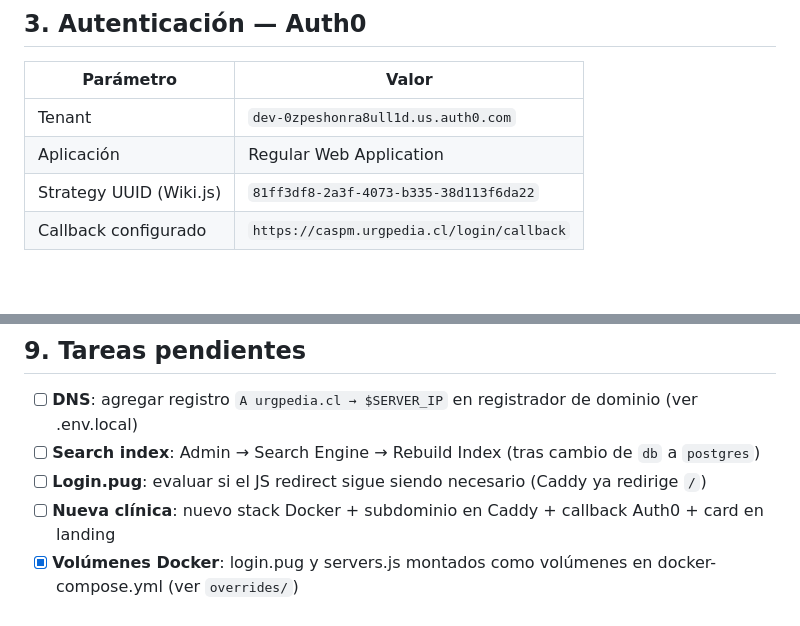
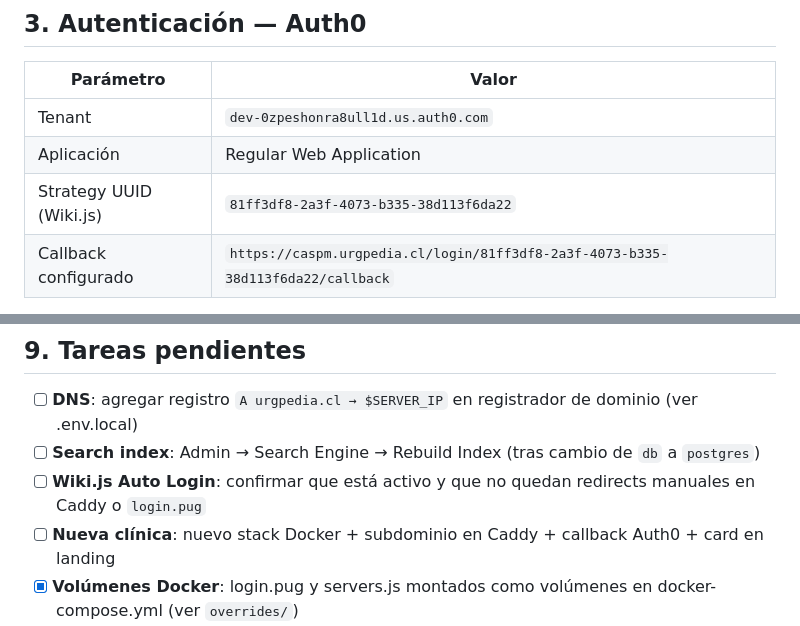
Before and after one commit to nicoveraz/manual-urgencia-andes-salud, a Markdown page: docs/ESTADO-ACTUAL.md, 2 parts joined by grey strips. GitHub-like rendering; blank space fills up the shorter version.

```diff
--- a/docs/ESTADO-ACTUAL.md
+++ b/docs/ESTADO-ACTUAL.md
@@ -77,6 +75,6 @@ caspm.urgpedia.cl {
 | Tenant | `dev-0zpeshonra8ull1d.us.auth0.com` |
 | Aplicación | Regular Web Application |
 | Strategy UUID (Wiki.js) | `81ff3df8-2a3f-4073-b335-38d113f6da22` |
-| Callback configurado | `https://caspm.urgpedia.cl/login/callback` |
+| Callback configurado | `https://caspm.urgpedia.cl/login/81ff3df8-2a3f-4073-b335-38d113f6da22/callback` |
 
 **Para agregar una nueva clínica:**
@@ -214,7 +213,7 @@ scripts/*-users-*.py
 
 - [ ] **DNS**: agregar registro `A urgpedia.cl → $SERVER_IP` en registrador de dominio (ver .env.local)
 - [ ] **Search index**: Admin → Search Engine → Rebuild Index (tras cambio de `db` a `postgres`)
-- [ ] **Login.pug**: evaluar si el JS redirect sigue siendo necesario (Caddy ya redirige `/`)
+- [ ] **Wiki.js Auto Login**: confirmar que está activo y que no quedan redirects manuales en Caddy o `login.pug`
 - [ ] **Nueva clínica**: nuevo stack Docker + subdominio en Caddy + callback Auth0 + card en landing
 - [x] **Volúmenes Docker**: login.pug y servers.js montados como volúmenes en docker-compose.yml (ver `overrides/`)
 
```
Also changed, not shown: other parts of docs/ESTADO-ACTUAL.md (+12 -13 lines).
